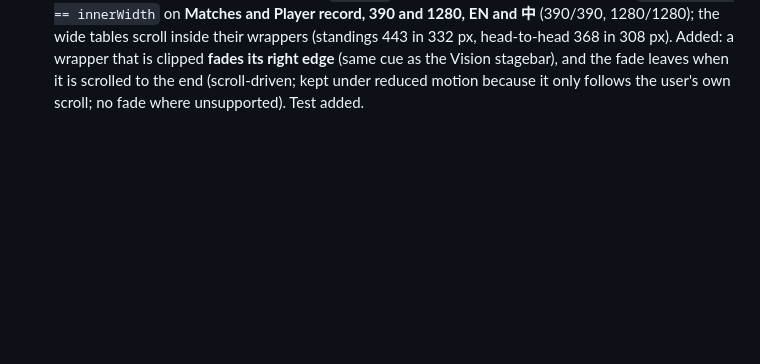
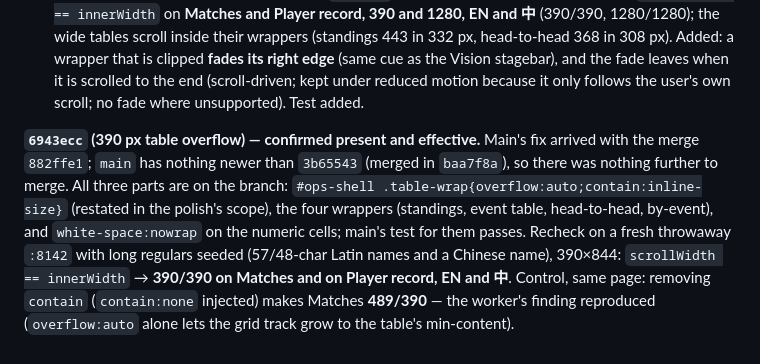
Before and after one commit to howyay/corner-pocket, a Markdown page: docs/impeccable-ledger.md, the part around the change. GitHub-like rendering; blank space fills up the shorter version.

Commit message:
docs: ledger records the cba2d54 recheck (390/390; 489 without contain)

```diff
--- a/docs/impeccable-ledger.md
+++ b/docs/impeccable-ledger.md
@@ -189,3 +189,13 @@ Chinese), one archived night played to the end, tonight in progress (`ledger/nar
    308 px). Added: a wrapper that is clipped **fades its right edge** (same cue as the Vision stagebar),
    and the fade leaves when it is scrolled to the end (scroll-driven; kept under reduced motion because it
    only follows the user's own scroll; no fade where unsupported). Test added.
+
+**`6943ecc` (390 px table overflow) — confirmed present and effective.** Main's fix arrived with the merge
+`882ffe1`; `main` has nothing newer than `3b65543` (merged in `baa7f8a`), so there was nothing further to
+merge. All three parts are on the branch: `#ops-shell .table-wrap{overflow:auto;contain:inline-size}`
+(restated in the polish's scope), the four wrappers (standings, event table, head-to-head, by-event), and
+`white-space:nowrap` on the numeric cells; main's test for them passes. Recheck on a fresh throwaway `:8142`
+with long regulars seeded (57/48-char Latin names and a Chinese name), 390×844:
+`scrollWidth == innerWidth` → **390/390 on Matches and on Player record, EN and 中**. Control, same page:
+removing `contain` (`contain:none` injected) makes Matches **489/390** — the worker's finding reproduced
+(`overflow:auto` alone lets the grid track grow to the table's min-content).
```
